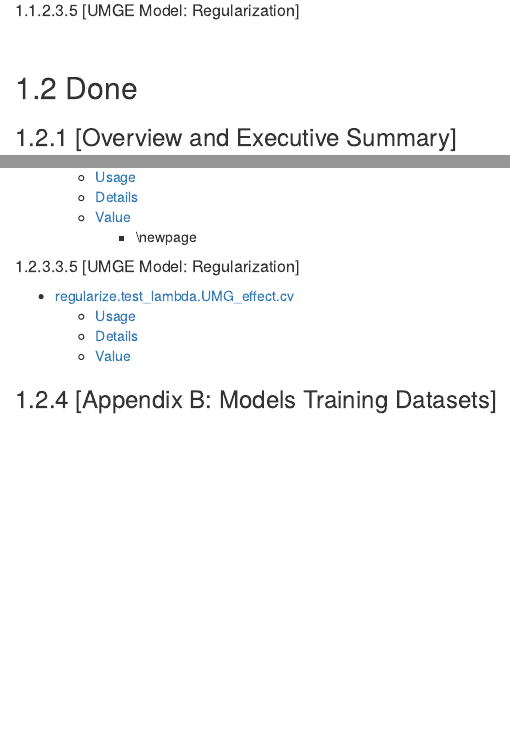
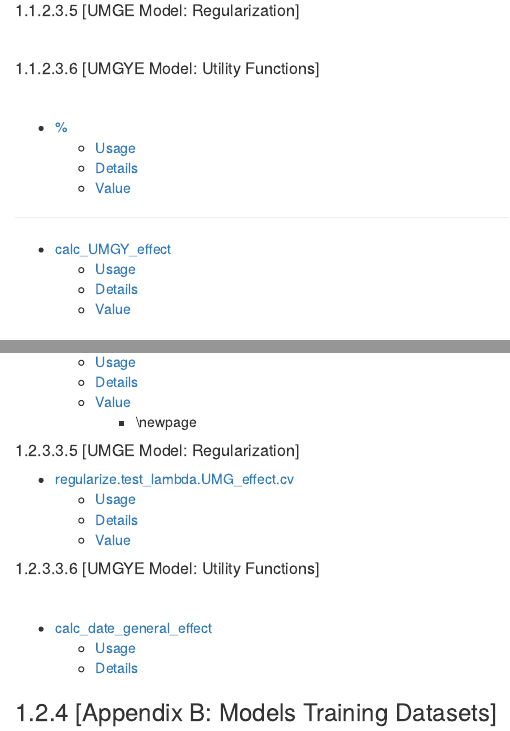
Before and after one commit to AzKurban-edX-DS/Capstone-MovieLens, an R Markdown document (reports/capstone-movielens.site/6.appendix-c.Rmd): the page in a window 1100 px wide, from 3180 px down before the commit and from 3060 px down after it, so that both start at the same text, and a second part further down, joined at a grey line. Rendered offline with R 4.5, knitr and Pandoc, with nearby package versions; drawn as R Markdown's standard HTML page in place of the format the file asks for; some code elsewhere in the file could not run offline.

```diff
--- a/reports/capstone-movielens.site/6.appendix-c.Rmd
+++ b/reports/capstone-movielens.site/6.appendix-c.Rmd
@@ -170,6 +170,12 @@
 
 \
 
+##### [UMGE Model: Regularization]
+\
+
+##### [UMGYE Model: Utility Functions]
+\
+
 * [%](#func.%)
   * [Usage](#func.%.usage)
   * [Details](#func.%.details)
@@ -177,12 +183,10 @@
 
 ---
 
-
-
-
-##### [UMGE Model: Regularization]
-\
-
+* [calc_UMGY_effect](#func.calc_UMGY_effect)
+  * [Usage](#func.calc_UMGY_effect.usage)
+  * [Details](#func.calc_UMGY_effect.details)
+  * [Value](#func.calc_UMGY_effect.value)
 
 
 \newpage
@@ -651,6 +655,14 @@
   * [Details](#func.regularize.test_lambda.UMG_effect.cv.details)
   * [Value](#func.regularize.test_lambda.UMG_effect.cv.value)
 
+##### [UMGYE Model: Utility Functions]
+\
+
+* [calc_date_general_effect](#func.calc_date_general_effect)
+  * [Usage](#func.calc_date_general_effect.usage)
+  * [Details](#func.calc_date_general_effect.details)
+
+
 ### [Appendix B: Models Training Datasets]
 \
 
```
